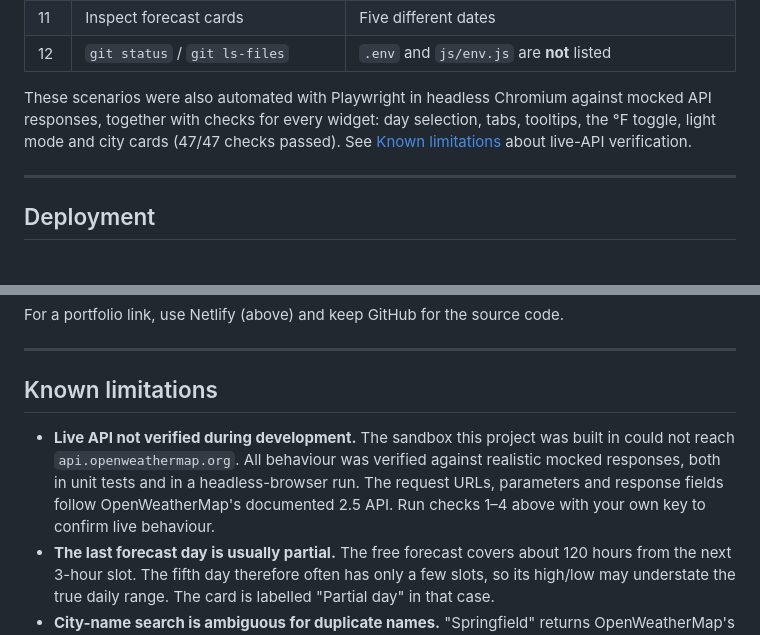
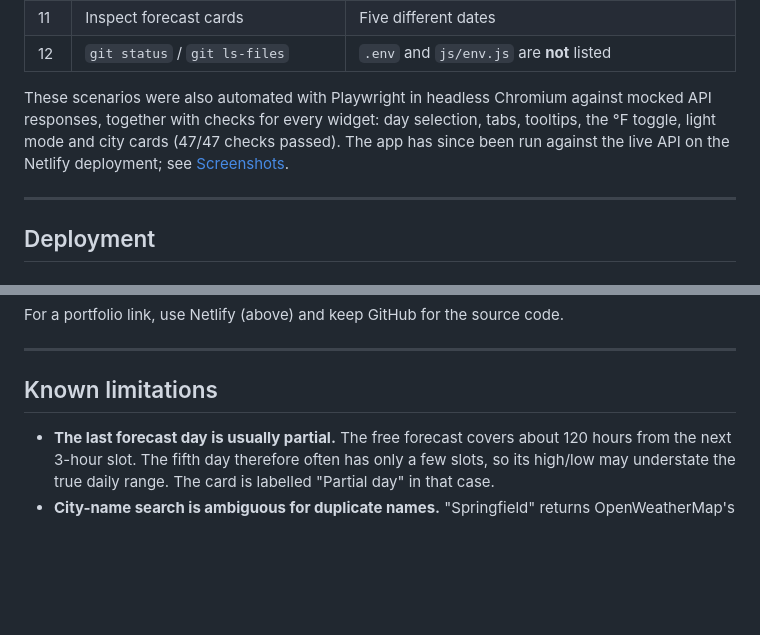
Before and after one commit to FreddyDezmal/Datheon-Task-3, a Markdown page: README.md, 2 parts joined by grey strips. Drawn GitHub-style; blank space fills up the shorter version.

```diff
--- a/README.md
+++ b/README.md
@@ -319,7 +325,7 @@ npm test
 | 11 | Inspect forecast cards | Five different dates |
 | 12 | `git status` / `git ls-files` | `.env` and `js/env.js` are **not** listed |
 
-These scenarios were also automated with Playwright in headless Chromium against mocked API responses, together with checks for every widget: day selection, tabs, tooltips, the °F toggle, light mode and city cards (47/47 checks passed). See [Known limitations](#known-limitations) about live-API verification.
+These scenarios were also automated with Playwright in headless Chromium against mocked API responses, together with checks for every widget: day selection, tabs, tooltips, the °F toggle, light mode and city cards (47/47 checks passed). The app has since been run against the live API on the Netlify deployment; see [Screenshots](#screenshots).
 
 ---
 
@@ -365,7 +371,6 @@ For a portfolio link, use Netlify (above) and keep GitHub for the source code.
 
 ## Known limitations
 
-- **Live API not verified during development.** The sandbox this project was built in could not reach `api.openweathermap.org`. All behaviour was verified against realistic mocked responses, both in unit tests and in a headless-browser run. The request URLs, parameters and response fields follow OpenWeatherMap's documented 2.5 API. Run checks 1–4 above with your own key to confirm live behaviour.
 - **The last forecast day is usually partial.** The free forecast covers about 120 hours from the next 3-hour slot. The fifth day therefore often has only a few slots, so its high/low may understate the true daily range. The card is labelled "Partial day" in that case.
 - **City-name search is ambiguous for duplicate names.** "Springfield" returns OpenWeatherMap's best match. Add a country code (`Springfield, US`) or a state (`Springfield, IL, US`) to narrow it.
 - **"Updated" time** is the observation time OpenWeatherMap reports (`dt`), which can be 10–60 minutes old on the free plan.
```
Also changed, not shown: other parts of README.md (+13 -7 lines), Documentation/workTrack/002_deploymentUpdate.md (added, +98 -0 lines), docs/screenshots/desktop-clear.jpg, docs/screenshots/desktop-clouds.jpg (added), docs/screenshots/desktop-rain.jpg (deleted), docs/screenshots/desktop-snow-light.jpg (deleted), docs/screenshots/mobile-night.jpg, 1 other file.
